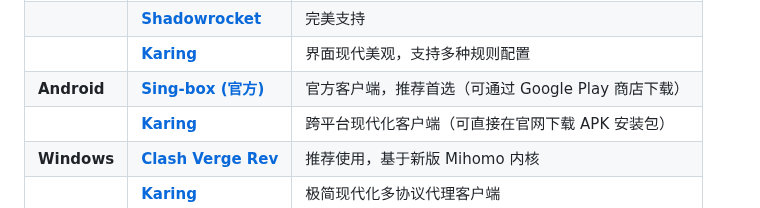
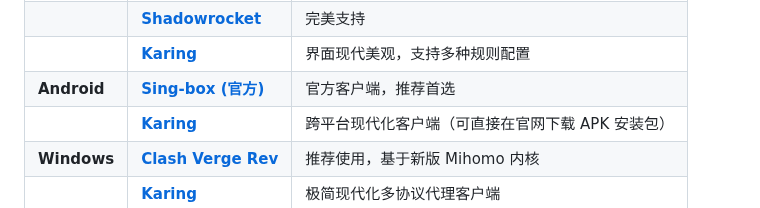
Before and after one commit to pm6422/singbox, a Markdown page: README.md, the part around the change. GitHub-like rendering.

Commit message:
docs: update project documentation in README.md

```diff
--- a/README.md
+++ b/README.md
@@ -112,7 +112,7 @@ sudo bash singbox.sh
 | **macOS** | **[Sing-box (官方)](https://github.com/SagerNet/sing-box/releases)** | 官方客户端，推荐首选 |
 | | **[Shadowrocket](https://apps.apple.com/app/shadowrocket/id932747118)** | 完美支持 |
 | | **[Karing](https://apps.apple.com/us/app/karing/id6472431552)** | 界面现代美观，支持多种规则配置 |
-| **Android** | **[Sing-box (官方)](https://play.google.com/store/apps/details?id=io.nekohasekai.sfa)** | 官方客户端，推荐首选（可通过 Google Play 商店下载） |
+| **Android** | **[Sing-box (官方)](https://play.google.com/store/apps/details?id=io.nekohasekai.sfa)** | 官方客户端，推荐首选 |
 | | **[Karing](https://karing.app)** | 跨平台现代化客户端（可直接在官网下载 APK 安装包） |
 | **Windows** | **[Clash Verge Rev](https://github.com/clash-verge-rev/clash-verge-rev/releases)** | 推荐使用，基于新版 Mihomo 内核 |
 | | **[Karing](https://karing.app)** | 极简现代化多协议代理客户端 |
```
